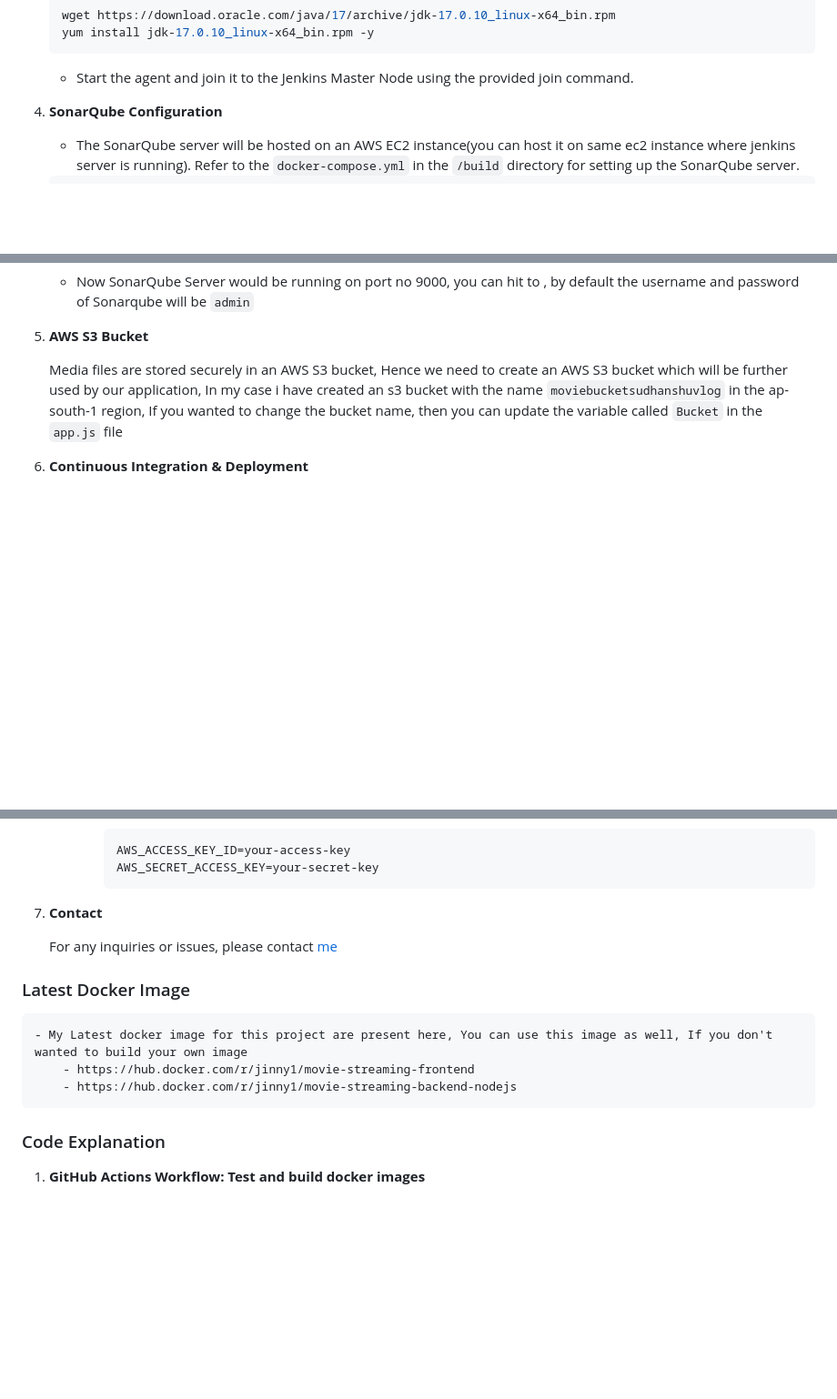
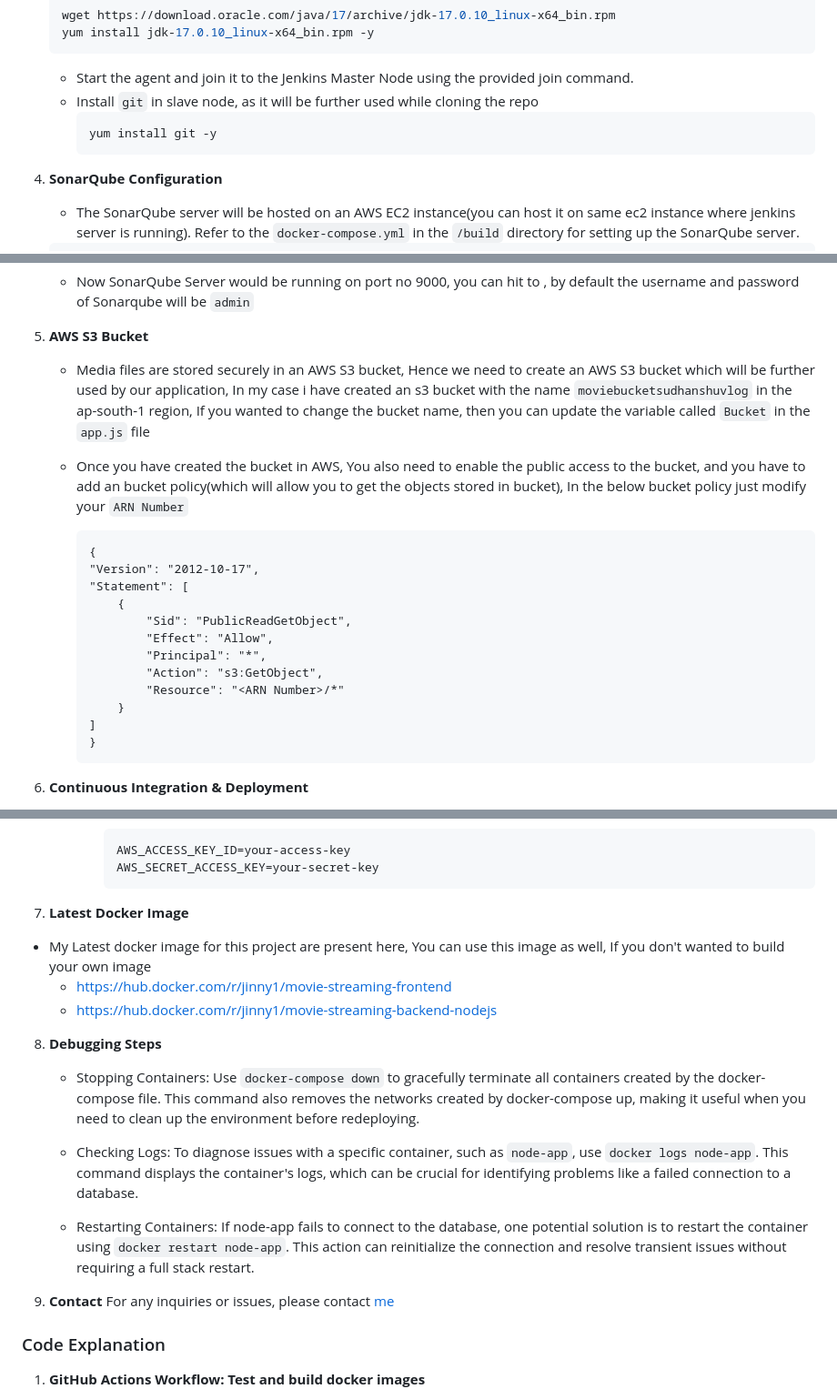
Before and after one commit to sudhanshuvlog/Movie-Streaming-App-DevOps, a Markdown page: README.md, 3 parts joined by grey strips. Shown at 91% size. GitHub-like rendering; blank space fills up the shorter version.

Commit message:
updated the readme document

````diff
--- a/README.md
+++ b/README.md
@@ -72,6 +72,10 @@ The project follows a multi-container Docker architecture consisting of three ma
     yum install jdk-17.0.10_linux-x64_bin.rpm -y
     ```
     - Start the agent and join it to the Jenkins Master Node using the provided join command.
+    - Install `git` in slave node, as it will be further used while cloning the repo
+        ```bash
+        yum install git -y
+        ```
 
 4. **SonarQube Configuration**
 
@@ -88,7 +92,24 @@ The project follows a multi-container Docker architecture consisting of three ma
 
 5. **AWS S3 Bucket**
 
-    Media files are stored securely in an AWS S3 bucket, Hence we need to create an AWS S3 bucket which will be further used by our application, In my case i have created an s3 bucket with the name `moviebucketsudhanshuvlog` in the ap-south-1 region, If you wanted to change the bucket name, then you can update the variable called `Bucket` in the `app.js` file
+    - Media files are stored securely in an AWS S3 bucket, Hence we need to create an AWS S3 bucket which will be further used by our application, In my case i have created an s3 bucket with the name `moviebucketsudhanshuvlog` in the ap-south-1 region, If you wanted to change the bucket name, then you can update the variable called `Bucket` in the `app.js` file
+    - Once you have created the bucket in AWS, You also need to enable the public access to the bucket,
+    and you have to add an bucket policy(which will allow you to get the objects stored in bucket), In the below bucket policy just modify your `ARN Number`
+
+        ```
+        {
+        "Version": "2012-10-17",
+        "Statement": [
+            {
+                "Sid": "PublicReadGetObject",
+                "Effect": "Allow",
+                "Principal": "*",
+                "Action": "s3:GetObject",
+                "Resource": "<ARN Number>/*"
+            }
+        ]
+        }
+        ```
 
 6. **Continuous Integration & Deployment**
 
@@ -127,14 +148,24 @@ The project follows a multi-container Docker architecture consisting of three ma
             AWS_SECRET_ACCESS_KEY=your-secret-key
             ```
 
-7. **Contact**
+7. **Latest Docker Image**
+- My Latest docker image for this project are present here, You can use this image as well, If you don't wanted to build your own image
+    - https://hub.docker.com/r/jinny1/movie-streaming-frontend
+    - https://hub.docker.com/r/jinny1/movie-streaming-backend-nodejs
 
+8. **Debugging Steps**
+
+    - Stopping Containers:
+        Use `docker-compose down` to gracefully terminate all containers created by the docker-compose file. This command also removes the networks created by docker-compose up, making it useful when you need to clean up the environment before redeploying.
+
+    - Checking Logs:
+        To diagnose issues with a specific container, such as `node-app`, use `docker logs node-app`. This command displays the container's logs, which can be crucial for identifying problems like a failed connection to a database.
+
+    - Restarting Containers:
+        If node-app fails to connect to the database, one potential solution is to restart the container using `docker restart node-app`. This action can reinitialize the connection and resolve transient issues without requiring a full stack restart.
+
+9. **Contact**
     For any inquiries or issues, please contact [me](https://www.linkedin.com/in/sudhanshu--pandey/)
-
-### Latest Docker Image
-    - My Latest docker image for this project are present here, You can use this image as well, If you don't wanted to build your own image
-        - https://hub.docker.com/r/jinny1/movie-streaming-frontend
-        - https://hub.docker.com/r/jinny1/movie-streaming-backend-nodejs
 
 
 
````
